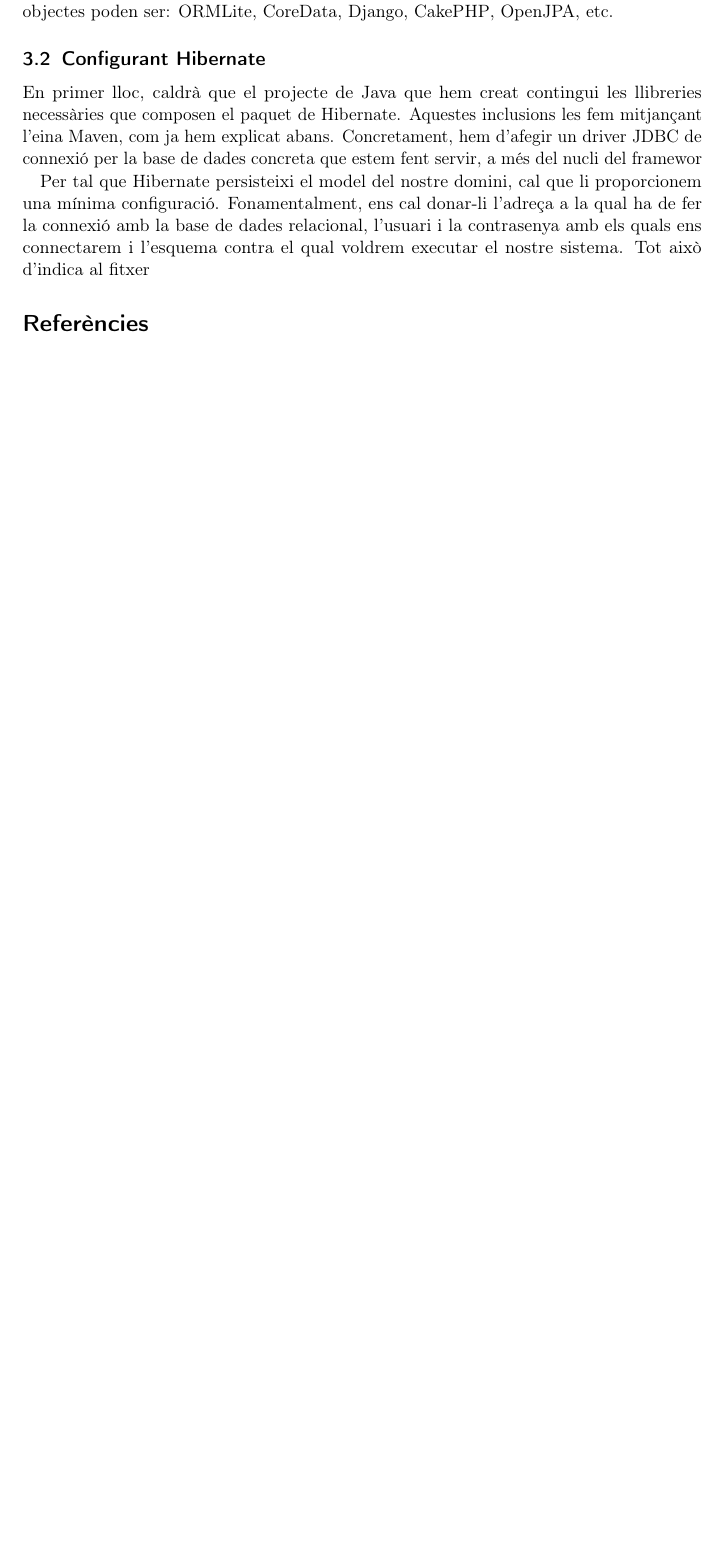
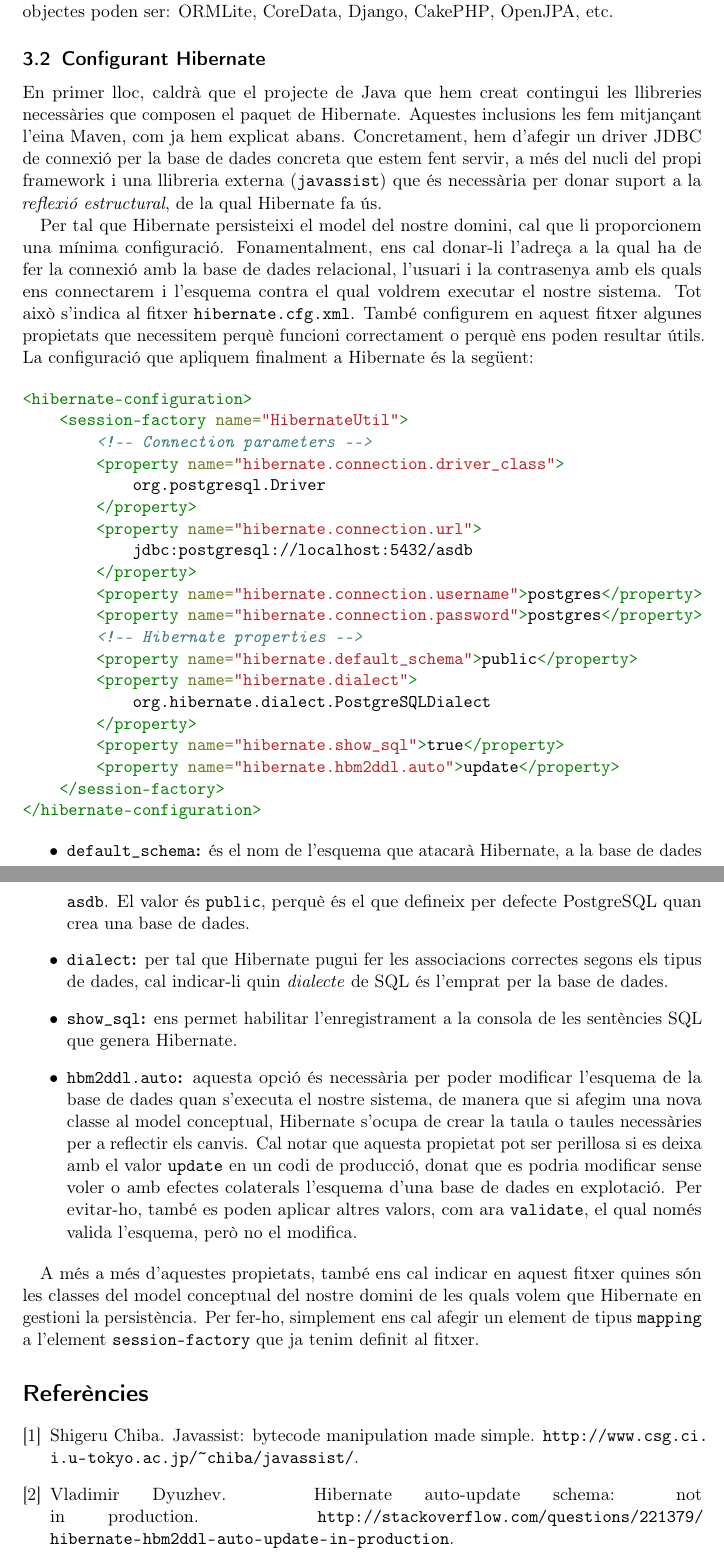
Before and after one commit to necavit/AS, a LaTeX document (report/word-guess.tex, which reads report/hibernate_section.tex, report/references.bib): part of page 5 of 5 before the commit and two parts of pages 5 and 6 of 7 after it, the two joined at a grey line, cut so that both start at the same text, the shorter picture padded with empty space. Compiled offline with pdfLaTeX.

Commit message:
added some references and a bunch of text

```diff
--- a/report/hibernate_section.tex
+++ b/report/hibernate_section.tex
@@ -8,6 +8,39 @@ Hibernate és un \emph{framework} que ens permet fer una assignació o "mapeig"
 Val a dir que Hibernate no és la única eina que ens permet realitzar una tasca similar. De fet, totes aquestes eines es coneixen com a ORMs, de l'anglès \emph{Object-Relational Mapper}. Altres ORMs, tant OpenSource com comercials i per diversos llenguatges orientats a objectes poden ser: \hyperlink{http://ormlite.com/}{ORMLite}, \href{https://developer.apple.com/technologies/mac/data-management.html}{CoreData}, \href{https://www.djangoproject.com/}{Django}, \href{http://cakephp.org/}{CakePHP}, \href{http://openjpa.apache.org/}{OpenJPA}, etc.
 
 \subsection{Configurant Hibernate}
-En primer lloc, caldrà que el projecte de Java que hem creat contingui les llibreries necessàries que composen el paquet de Hibernate. Aquestes inclusions les fem mitjançant l'eina Maven, com ja hem explicat abans. Concretament, hem d'afegir un driver JDBC de connexió per la base de dades concreta que estem fent servir, a més del nucli del framewor
+En primer lloc, caldrà que el projecte de Java que hem creat contingui les llibreries necessàries que composen el paquet de Hibernate. Aquestes inclusions les fem mitjançant l'eina Maven, com ja hem explicat abans. Concretament, hem d'afegir un driver JDBC de connexió per la base de dades concreta que estem fent servir, a més del nucli del propi framework i una llibreria externa (\texttt{javassist}) que és necessària per donar suport a la \emph{reflexió estructural}, de la qual Hibernate fa ús.
 
-Per tal que Hibernate persisteixi el model del nostre domini, cal que li proporcionem una mínima configuració. Fonamentalment, ens cal donar-li l'adreça a la qual ha de fer la connexió amb la base de dades relacional, l'usuari i la contrasenya amb els quals ens connectarem i l'esquema contra el qual voldrem executar el nostre sistema. Tot això d'indica al fitxer
+Per tal que Hibernate persisteixi el model del nostre domini, cal que li proporcionem una mínima configuració. Fonamentalment, ens cal donar-li l'adreça a la qual ha de fer la connexió amb la base de dades relacional, l'usuari i la contrasenya amb els quals ens connectarem i l'esquema contra el qual voldrem executar el nostre sistema. Tot això s'indica al fitxer \texttt{hibernate.cfg.xml}. També configurem en aquest fitxer algunes propietats que necessitem perquè funcioni correctament o perquè ens poden resultar útils. La configuració que apliquem finalment a Hibernate és la següent:
+
+\begin{minted}{xml}
+<hibernate-configuration>
+    <session-factory name="HibernateUtil">
+        <!-- Connection parameters -->
+        <property name="hibernate.connection.driver_class">
+            org.postgresql.Driver
+        </property>
+        <property name="hibernate.connection.url">
+            jdbc:postgresql://localhost:5432/asdb
+        </property>
+        <property name="hibernate.connection.username">postgres</property>
+        <property name="hibernate.connection.password">postgres</property>
+        <!-- Hibernate properties -->
+        <property name="hibernate.default_schema">public</property>
+        <property name="hibernate.dialect">
+            org.hibernate.dialect.PostgreSQLDialect
+        </property>
+        <property name="hibernate.show_sql">true</property>
+        <property name="hibernate.hbm2ddl.auto">update</property>
+    </session-factory>
+</hibernate-configuration>
+\end{minted}
+
+\begin{itemize}
+	\item \textbf{\texttt{default\_schema}:} és el nom de l'esquema que atacarà Hibernate, a la base de dades \texttt{asdb}. El valor és \texttt{public}, perquè és el que defineix per defecte PostgreSQL quan crea una base de dades.
+	\item \textbf{\texttt{dialect}:} per tal que Hibernate pugui fer les associacions correctes segons els tipus de dades, cal indicar-li quin \emph{dialecte} de SQL és l'emprat per la base de dades.
+	\item \textbf{\texttt{show\_sql}:} ens permet habilitar l'enregistrament a la consola de les sentències SQL que genera Hibernate.
+	\item \textbf{\texttt{hbm2ddl.auto}:} aquesta opció és necessària per poder modificar l'esquema de la base de dades quan s'executa el nostre sistema, de manera que si afegim una nova classe al model conceptual, Hibernate s'ocupa de crear la taula o taules necessàries per a reflectir els canvis. Cal notar que aquesta propietat pot ser perillosa si es deixa amb el valor \texttt{update} en un codi de producció, donat que es podria modificar sense voler o amb efectes colaterals l'esquema d'una base de dades en explotació. Per evitar-ho, també es poden aplicar altres valors, com ara \texttt{validate}, el qual només valida l'esquema, però no el modifica.
+\end{itemize}
+
+
+A més a més d'aquestes propietats, també ens cal indicar en aquest fitxer quines són les classes del model conceptual del nostre domini de les quals volem que Hibernate en gestioni la persistència. Per fer-ho, simplement ens cal afegir un element de tipus \texttt{mapping} a l'element \texttt{session-factory} que ja tenim definit al fitxer.
--- a/report/references.bib
+++ b/report/references.bib
@@ -0,0 +1,2 @@
+@misc{website:HbmAutoUpdate,
+	author={Vladimir Dyuzhev},
@@ -1,3 +8,8 @@
+	author={Shigeru Chiba},
+	title={Javassist: bytecode manipulation made simple},
+	note={\url{http://www.csg.ci.i.u-tokyo.ac.jp/~chiba/javassist/}}
+}
+
 @article{smith2002tutorial,
   title={A tutorial on principal components analysis},
   author={Smith, Lindsay I},
```
Also changed, not shown: report/muntant_entorn_section.tex (indentation only), report/references.bib (5 more changed lines).
